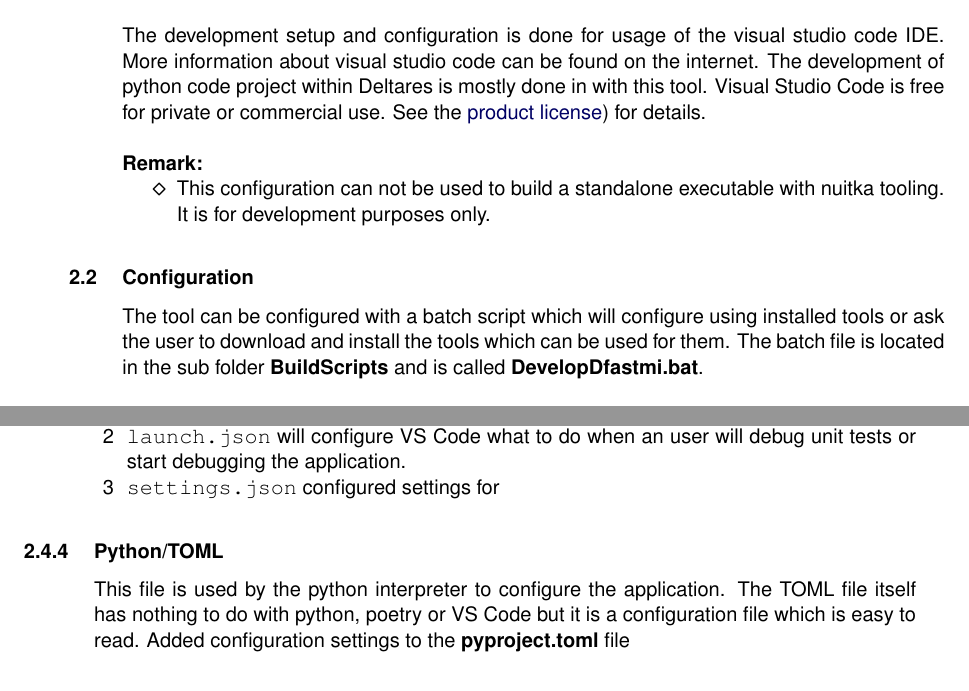
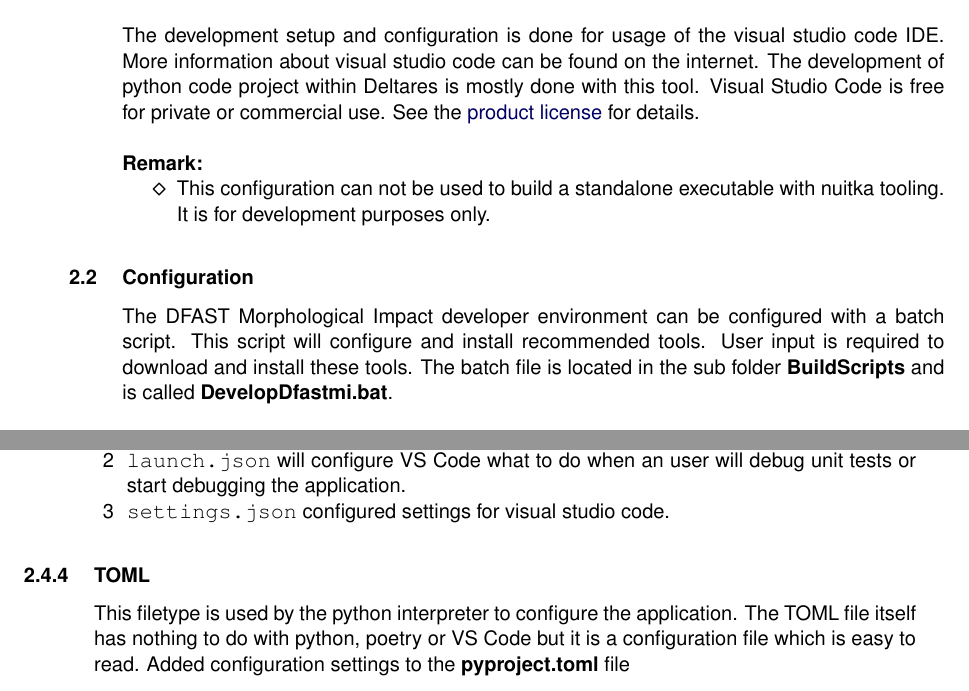
Before and after one commit to Deltares/D-FAST_Morphological_Impact, a LaTeX document (docs/dfastmi_usermanual.tex, which reads docs/chapters/developer_guide.tex): two parts of pages 13 and 16 of 59, joined at a grey line, cut so that both start at the same text. Compiled offline with pdfLaTeX; a LaTeX package or settings file that is missing is left out; a missing bibliography style is replaced by a similar one.

Commit message:
Apply suggestions from code review

```diff
--- a/docs/chapters/developer_guide.tex
+++ b/docs/chapters/developer_guide.tex
@@ -5,16 +5,17 @@
 This chapter gives an overview of how \dfastmi can be setup for development.
 
 The development setup and configuration is done for usage of the visual studio code IDE. More information about visual studio code can be found on the internet.
-The development of python code project within Deltares is mostly done in with this tool. Visual Studio Code is free for private or commercial use. See the \href{https://code.visualstudio.com/license}{product license}) for details.
+The development of python code project within Deltares is mostly done with this tool. Visual Studio Code is free for private or commercial use. See the \href{https://code.visualstudio.com/license}{product license} for details.
 
 \begin{Remark}
 	\item This configuration can not be used to build a standalone executable with nuitka tooling. It is for development purposes only.
 \end{Remark}
 
 \section{Configuration}
-The tool can be configured with a batch script which will configure using installed tools or ask the user to download and install the tools which can be used for them. The batch file is located in the sub folder \textbf{BuildScripts} and is called \textbf{DevelopDfastmi.bat}.
+The DFAST Morphological Impact developer environment can be configured with a batch script. This script will configure and install recommended tools. User input is required to download and install these tools. The batch file is located in the sub folder \textbf{BuildScripts} and is called \textbf{DevelopDfastmi.bat}.
 
 The batch file will check for installed tooling for anaconda/miniconda. If not installed it will ask the user to install the anaconda/miniconda tooling for you.
+
 \begin{Remark}
 	\item \textbf{PLEASE NOTE:} you need to close the command line and re-open / restart the batch script as it needs to initialize the conda tooling for the command line and powershell (used in VSCode).
 \end{Remark}
@@ -161,11 +162,11 @@ The user files can be found in subfolder \textbf{.vscode}
 \begin{enumerate}
 	\item \keyw{extensions.json} will reference the expected and recommended visual studio code extensions. It will not install them but inform the user what is missing to start developing.
 	\item \keyw{launch.json} will configure VS Code what to do when an user will debug unit tests or start debugging the application.
-	\item \keyw{settings.json} configured settings for
+	\item \keyw{settings.json} configured settings for visual studio code.
 \end{enumerate}
 
-\subsection{Python/TOML}
-This file is used by the python interpreter to configure the application. The TOML file itself has nothing to do with python, poetry or VS Code but it is a configuration file which is easy to read.
+\subsection{TOML}
+This filetype is used by the python interpreter to configure the application. The TOML file itself has nothing to do with python, poetry or VS Code but it is a configuration file which is easy to read.
 Added configuration settings to the \textbf{pyproject.toml} file
 \begin{enumerate}
 	\item In section [tool.coverage.run] \keyw{source = ["dfastmi"]} will inform VS code / python / python coverage tooling where to expect the coverage to apply to.
```
Also changed, not shown: docs/chapters/developer_guide.tex (2 more changed lines).
